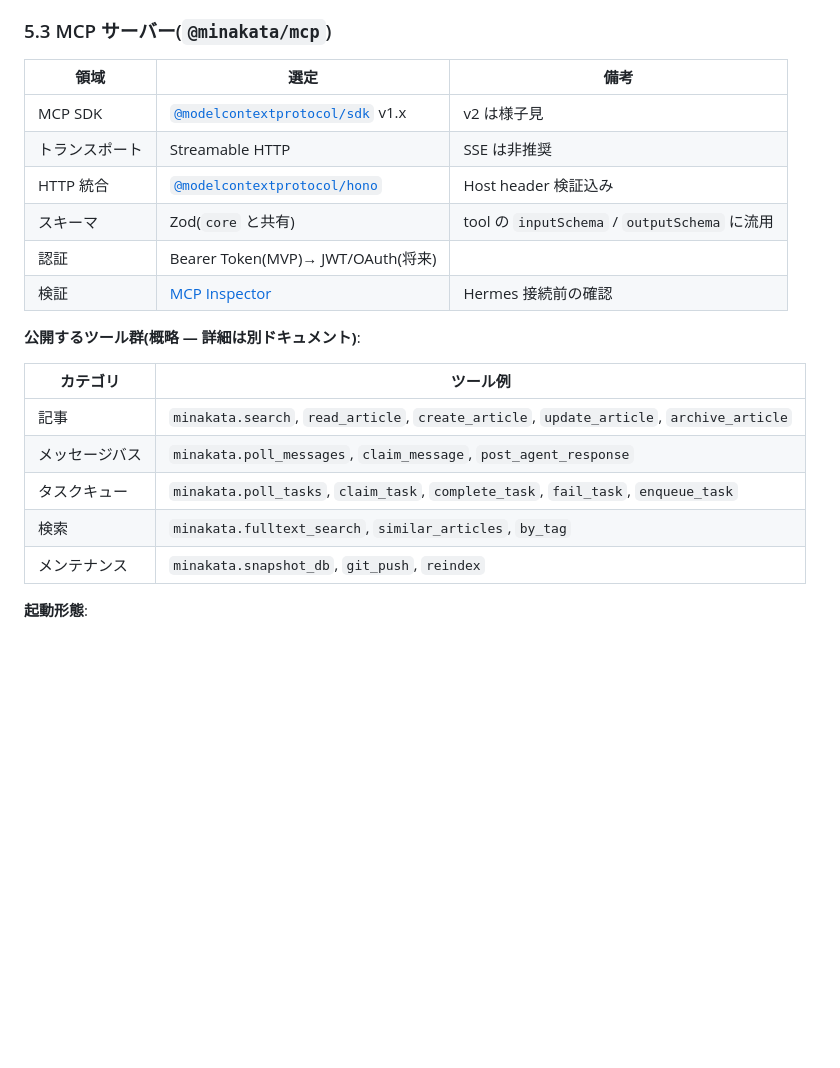
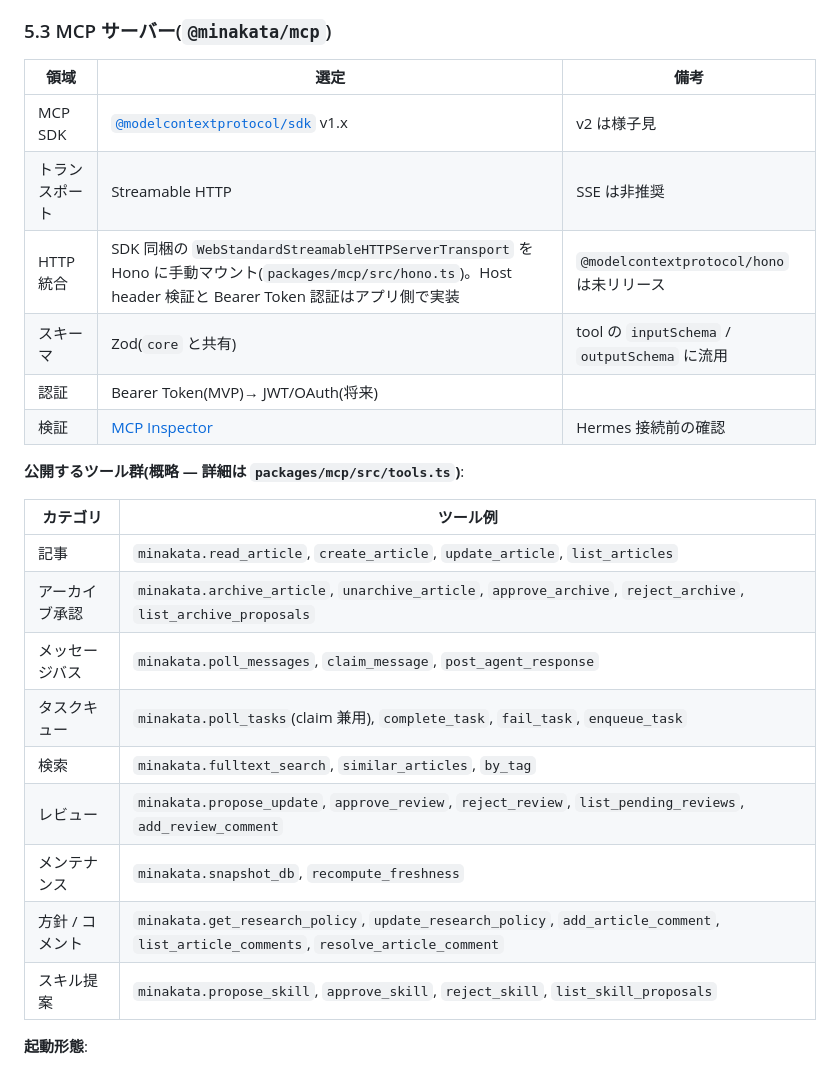
Before and after one commit to kedama-t/minakata, a Markdown page: docs/tech-stack.md, the part around the change. Drawn GitHub-style; blank space fills up the shorter version.

Commit message:
docs: align tech-stack §5.3 with actual MCP implementation
- HTTP 統合の行を実装に合わせて書き換え。SDK の
  WebStandardStreamableHTTPServerTransport を Hono に手動マウントし、
  Host header / Bearer Token 認証はアプリ側で実装している現状を反映
  (`@modelcontextprotocol/hono` は未リリースのため使えない)
- 「公開するツール群」テーブルを最新の MCP ツール定義に合わせて拡張。
  claim_task のような存在しないツールを削除し、archive 承認ゲート /
  レビュー / リサーチ方針 / スキル提案 / コメント系を追加

Closes #16

```diff
--- a/docs/tech-stack.md
+++ b/docs/tech-stack.md
@@ -230,24 +230,28 @@ minakata/
 
 ### 5.3 MCP サーバー(`@minakata/mcp`)
 
-| 領域           | 選定                                                                                       | 備考                                          |
-| -------------- | ------------------------------------------------------------------------------------------ | --------------------------------------------- |
-| MCP SDK        | [`@modelcontextprotocol/sdk`](https://github.com/modelcontextprotocol/typescript-sdk) v1.x | v2 は様子見                                   |
-| トランスポート | Streamable HTTP                                                                            | SSE は非推奨                                  |
-| HTTP 統合      | [`@modelcontextprotocol/hono`](https://github.com/modelcontextprotocol/typescript-sdk)     | Host header 検証込み                          |
-| スキーマ       | Zod(`core` と共有)                                                                         | tool の `inputSchema` / `outputSchema` に流用 |
-| 認証           | Bearer Token(MVP)→ JWT/OAuth(将来)                                                         |                                               |
-| 検証           | [MCP Inspector](https://github.com/modelcontextprotocol/inspector)                         | Hermes 接続前の確認                           |
+| 領域           | 選定                                                                                                                                                                          | 備考                                          |
+| -------------- | ----------------------------------------------------------------------------------------------------------------------------------------------------------------------------- | --------------------------------------------- |
+| MCP SDK        | [`@modelcontextprotocol/sdk`](https://github.com/modelcontextprotocol/typescript-sdk) v1.x                                                                                    | v2 は様子見                                   |
+| トランスポート | Streamable HTTP                                                                                                                                                               | SSE は非推奨                                  |
+| HTTP 統合      | SDK 同梱の `WebStandardStreamableHTTPServerTransport` を Hono に手動マウント(`packages/mcp/src/hono.ts`)。Host header 検証と Bearer Token 認証はアプリ側で実装               | `@modelcontextprotocol/hono` は未リリース     |
+| スキーマ       | Zod(`core` と共有)                                                                                                                                                            | tool の `inputSchema` / `outputSchema` に流用 |
+| 認証           | Bearer Token(MVP)→ JWT/OAuth(将来)                                                                                                                                            |                                               |
+| 検証           | [MCP Inspector](https://github.com/modelcontextprotocol/inspector)                                                                                                            | Hermes 接続前の確認                           |
 
-**公開するツール群(概略 — 詳細は別ドキュメント)**:
+**公開するツール群(概略 — 詳細は `packages/mcp/src/tools.ts`)**:
 
-| カテゴリ       | ツール例                                                                                 |
-| -------------- | ---------------------------------------------------------------------------------------- |
-| 記事           | `minakata.search`, `read_article`, `create_article`, `update_article`, `archive_article` |
-| メッセージバス | `minakata.poll_messages`, `claim_message`, `post_agent_response`                         |
-| タスクキュー   | `minakata.poll_tasks`, `claim_task`, `complete_task`, `fail_task`, `enqueue_task`        |
-| 検索           | `minakata.fulltext_search`, `similar_articles`, `by_tag`                                 |
-| メンテナンス   | `minakata.snapshot_db`, `git_push`, `reindex`                                            |
+| カテゴリ       | ツール例                                                                                                                      |
+| -------------- | ----------------------------------------------------------------------------------------------------------------------------- |
+| 記事           | `minakata.read_article`, `create_article`, `update_article`, `list_articles`                                                  |
+| アーカイブ承認 | `minakata.archive_article`, `unarchive_article`, `approve_archive`, `reject_archive`, `list_archive_proposals`                |
+| メッセージバス | `minakata.poll_messages`, `claim_message`, `post_agent_response`                                                              |
+| タスクキュー   | `minakata.poll_tasks`(claim 兼用), `complete_task`, `fail_task`, `enqueue_task`                                              |
+| 検索           | `minakata.fulltext_search`, `similar_articles`, `by_tag`                                                                      |
+| レビュー       | `minakata.propose_update`, `approve_review`, `reject_review`, `list_pending_reviews`, `add_review_comment`                    |
+| メンテナンス   | `minakata.snapshot_db`, `recompute_freshness`                                                                                 |
+| 方針 / コメント | `minakata.get_research_policy`, `update_research_policy`, `add_article_comment`, `list_article_comments`, `resolve_article_comment` |
+| スキル提案     | `minakata.propose_skill`, `approve_skill`, `reject_skill`, `list_skill_proposals`                                             |
 
 **起動形態**:
 
```
